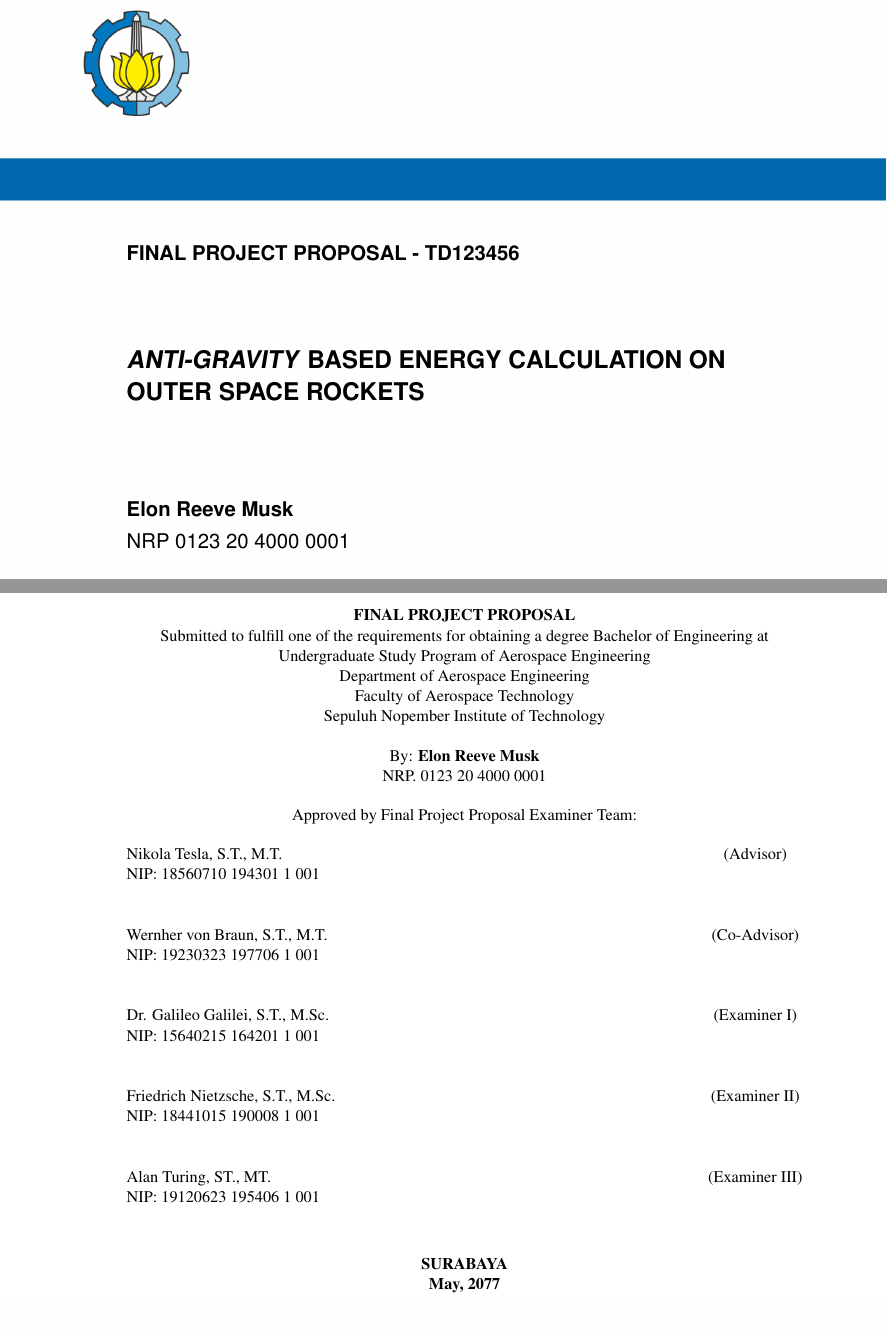
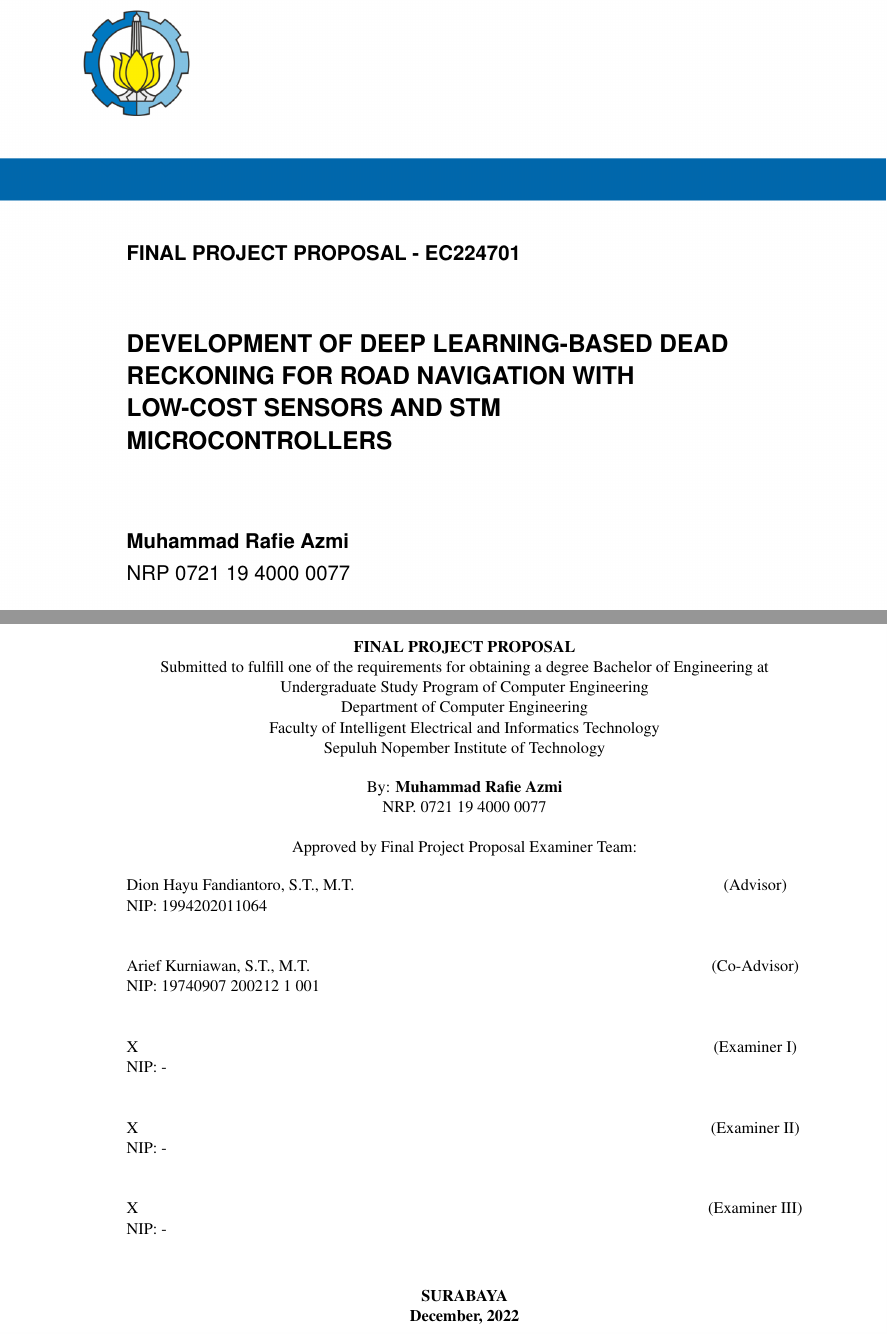
Before and after one commit to alayubiyyu/proposal-ta-its, a LaTeX thesis (main.tex, which reads lainnya/lembar-pengesahan-en.tex, lainnya/lembar-pengesahan.tex, sampul/konten-en.tex): two parts of pages 2 and 4 of 17, joined at a grey line, cut so that both start at the same text. Compiled offline with pdfLaTeX.

Commit message:
cover-pengesahan

```diff
--- a/lainnya/lembar-pengesahan-en.tex
+++ b/lainnya/lembar-pengesahan-en.tex
@@ -8,7 +8,9 @@
 
 \begin{center}
   % Ubah kalimat berikut dengan judul tugas akhir
-  \textbf{\emph{ANTI-GRAVITY} BASED ENERGY CALCULATION ON OUTER SPACE ROCKETS}
+  \textbf{DEVELOPMENT OF DEEP LEARNING-BASED DEAD RECKONING
+  FOR ROAD NAVIGATION
+  WITH LOW-COST SENSORS AND STM MICROCONTROLLERS}
 \end{center}
 
 \begingroup
@@ -19,17 +21,17 @@
     % Ubah kalimat berikut dengan pernyataan untuk lembar pengesahan
     \textbf{FINAL PROJECT PROPOSAL} \\
     Submitted to fulfill one of the requirements for obtaining a degree
-    Bachelor of Engineering at
-    Undergraduate Study Program of Aerospace Engineering \\
-    Department of Aerospace Engineering \\
-    Faculty of Aerospace Technology \\
-    Sepuluh Nopember Institute of Technology
+    Bachelor of Engineering at \\
+    Undergraduate Study Program of Computer Engineering \\
+    Department of Computer Engineering \\
+    Faculty of Intelligent Electrical and Informatics Technology \\
+    Sepuluh Nopember Institute of Technology \\
   \end{center}
 
   \begin{center}
     % Ubah kalimat berikut dengan nama dan NRP mahasiswa
-    By: \textbf{Elon Reeve Musk} \\
-    NRP. 0123 20 4000 0001
+    By: \textbf{Muhammad Rafie Azmi} \\
+    NRP. 0721 19 4000 0077
   \end{center}
 
   \begin{center}
@@ -43,28 +45,28 @@
     \noindent
     \begin{tabularx}{\textwidth}{X c}
       % Ubah kalimat-kalimat berikut dengan nama dan NIP dosen pembimbing pertama
-      Nikola Tesla, S.T., M.T.          & (Advisor) \\
-      NIP: 18560710 194301 1 001        & \\
+      Dion Hayu Fandiantoro, S.T., M.T.     & (Advisor) \\
+      NIP: 1994202011064                    & \\
       &  \\
       &  \\
       % Ubah kalimat-kalimat berikut dengan nama dan NIP dosen pembimbing kedua
-      Wernher von Braun, S.T., M.T.     & (Co-Advisor) \\
-      NIP: 19230323 197706 1 001        & \\
+      Arief Kurniawan, S.T., M.T.           & (Co-Advisor) \\
+      NIP: 19740907 200212 1 001            & \\
       &  \\
       &  \\
       % Ubah kalimat-kalimat berikut dengan nama dan NIP dosen penguji pertama
-      Dr. Galileo Galilei, S.T., M.Sc.  & (Examiner I) \\
-      NIP: 15640215 164201 1 001        & \\
+      X                                     & (Examiner I) \\
+      NIP: -                                & \\
       &  \\
       &  \\
       % Ubah kalimat-kalimat berikut dengan nama dan NIP dosen penguji kedua
-      Friedrich Nietzsche, S.T., M.Sc.  & (Examiner II) \\
-      NIP: 18441015 190008 1 001        & \\
+      X                                     & (Examiner II) \\
+      NIP: -                                & \\
       &  \\
       &  \\
       % Ubah kalimat-kalimat berikut dengan nama dan NIP dosen penguji ketiga
-      Alan Turing, ST., MT.             & (Examiner III) \\
-      NIP: 19120623 195406 1 001        & \\
+      X                                     & (Examiner III) \\
+      NIP: -                                & \\
     \end{tabularx}
   \endgroup
 
@@ -73,6 +75,6 @@
   \begin{center}
     % Ubah text dibawah menjadi tempat dan tanggal
     \textbf{SURABAYA} \\
-    \textbf{May, 2077}
+    \textbf{December, 2022}
   \end{center}
 \endgroup
--- a/lainnya/lembar-pengesahan.tex
+++ b/lainnya/lembar-pengesahan.tex
@@ -43,28 +45,28 @@
     \noindent
     \begin{tabularx}{\textwidth}{X c}
       % Ubah kalimat-kalimat berikut dengan nama dan NIP dosen pembimbing pertama
-      Nikola Tesla, S.T., M.T.          & (Pembimbing) \\
-      NIP: 18560710 194301 1 001        & \\
+      Dion Hayu Fandiantoro, S.T., M.T.     & (Pembimbing) \\
+      NIP: 1994202011064                    & \\
       &  \\
       &  \\
       % Ubah kalimat-kalimat berikut dengan nama dan NIP dosen pembimbing kedua
-      Wernher von Braun, S.T., M.T.     & (Ko-Pembimbing) \\
-      NIP: 19230323 197706 1 001        & \\
+      Arief Kurniawan, S.T., M.T.           & (Ko-Pembimbing) \\
+      NIP: 19740907 200212 1 001            & \\
       &  \\
       &  \\
       % Ubah kalimat-kalimat berikut dengan nama dan NIP dosen penguji pertama
-      Dr. Galileo Galilei, S.T., M.Sc.  & (Penguji I) \\
-      NIP: 15640215 164201 1 001        & \\
+      X                                     & (Penguji I) \\
+      NIP: -                                & \\
       &  \\
       &  \\
       % Ubah kalimat-kalimat berikut dengan nama dan NIP dosen penguji kedua
-      Friedrich Nietzsche, S.T., M.Sc.  & (Penguji II) \\
-      NIP: 18441015 190008 1 001        & \\
+      X                                     & (Penguji II) \\
+      NIP: -                                & \\
       &  \\
       &  \\
       % Ubah kalimat-kalimat berikut dengan nama dan NIP dosen penguji ketiga
-      Alan Turing, ST., MT.             & (Penguji III) \\
-      NIP: 19120623 195406 1 001        & \\
+      X                                     & (Penguji III) \\
+      NIP: -                                & \\
     \end{tabularx}
   \endgroup
 
--- a/sampul/konten-en.tex
+++ b/sampul/konten-en.tex
@@ -1,6 +1,6 @@
 % Ubah kode buku berikut dengan yang ditentukan oleh departemen
 \begin{large}
-  FINAL PROJECT PROPOSAL - TD123456
+  FINAL PROJECT PROPOSAL - EC224701
 \end{large}
 
 \vspace{\fill}
@@ -8,7 +8,9 @@
 % Ubah kalimat berikut dengan judul tugas akhir
 \begin{spacing}{1.5}
   \begin{Large}
-    \emph{ANTI-GRAVITY} BASED ENERGY CALCULATION ON OUTER SPACE ROCKETS
+    DEVELOPMENT OF DEEP LEARNING-BASED DEAD RECKONING
+    FOR ROAD NAVIGATION
+    WITH LOW-COST SENSORS AND STM MICROCONTROLLERS
   \end{Large}
 \end{spacing}
 
@@ -16,8 +18,8 @@
 
 % Ubah kalimat-kalimat berikut dengan nama dan NRP mahasiswa
 \begin{large}
-  Elon Reeve Musk \\
-  \textmd{NRP 0123 20 4000 0001}
+  Muhammad Rafie Azmi \\
+  \textmd{NRP 0721 19 4000 0077}
 \end{large}
 
 \vspace{\fill}
```
Also changed, not shown: sampul/konten-id.tex (+1 -1 lines), main.pdf, lainnya/lembar-pengesahan.tex (20 more changed lines), sampul/konten-en.tex (16 more changed lines), 4 other files.
